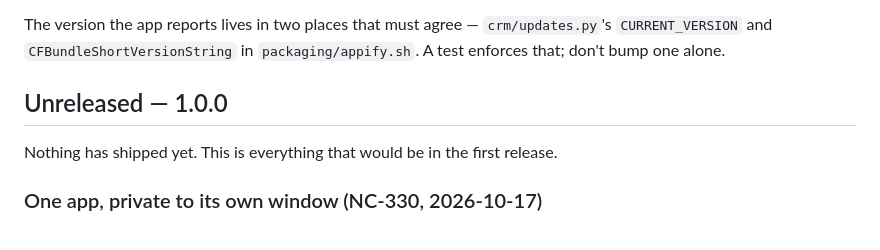
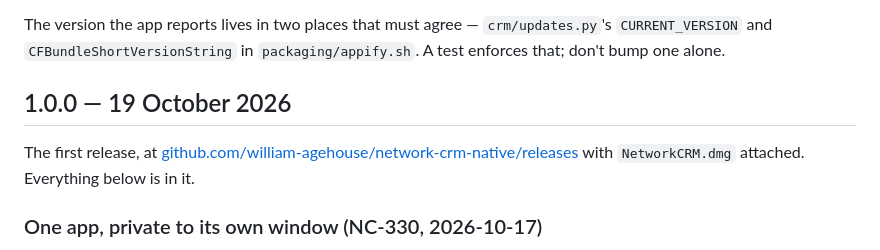
Before and after one commit to william-agehouse/network-crm-native, a Markdown page: CHANGELOG.md, the part around the change. Drawn GitHub-style.

```diff
--- a/CHANGELOG.md
+++ b/CHANGELOG.md
@@ -7,9 +7,11 @@ The version the app reports lives in two places that must agree —
 `crm/updates.py`'s `CURRENT_VERSION` and `CFBundleShortVersionString` in
 `packaging/appify.sh`. A test enforces that; don't bump one alone.
 
-## Unreleased — 1.0.0
+## 1.0.0 — 19 October 2026
 
-Nothing has shipped yet. This is everything that would be in the first release.
+The first release, at
+[github.com/william-agehouse/network-crm-native/releases](https://github.com/william-agehouse/network-crm-native/releases)
+with `NetworkCRM.dmg` attached. Everything below is in it.
 
 ### One app, private to its own window (NC-330, 2026-10-17)
 
```
Also changed, not shown: README.md (+11 -6 lines).
